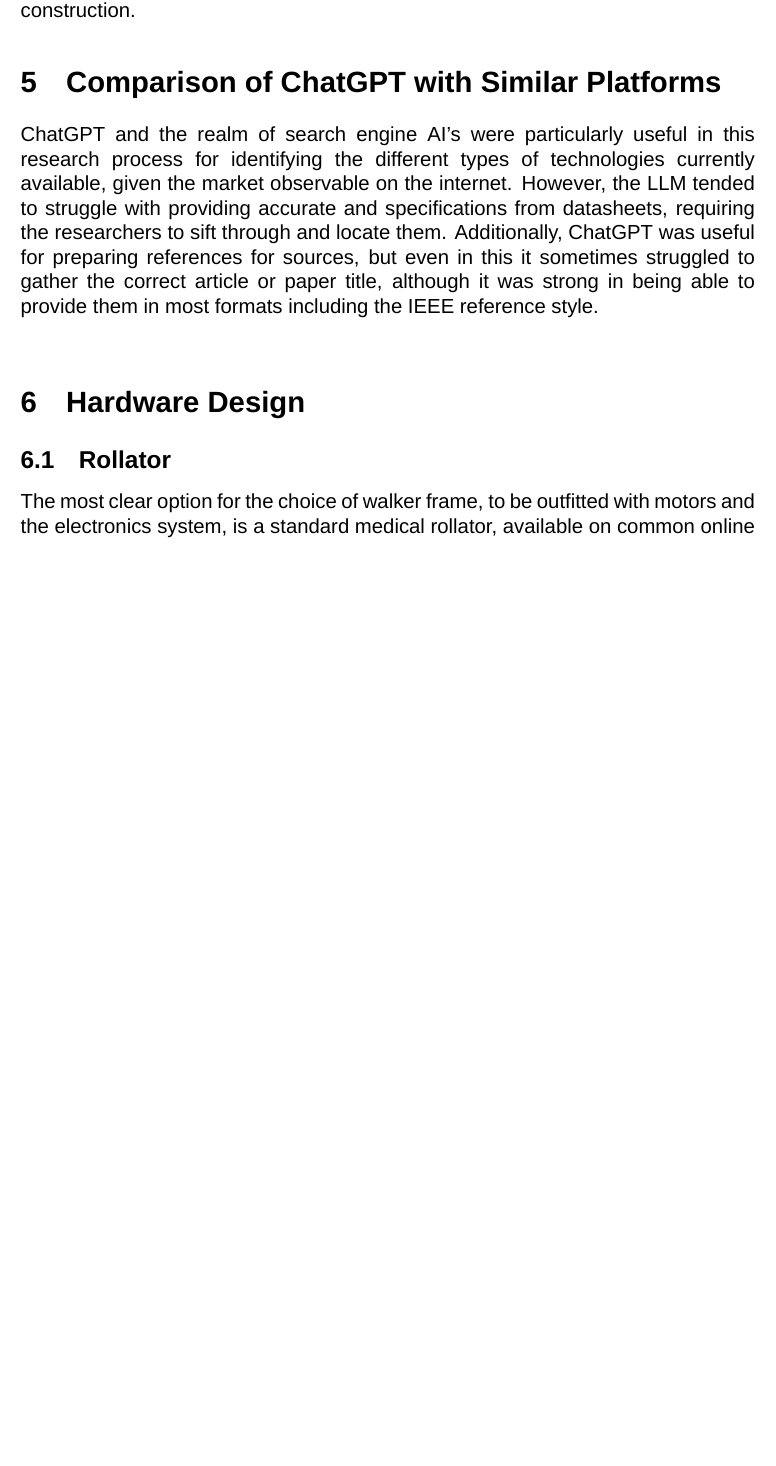
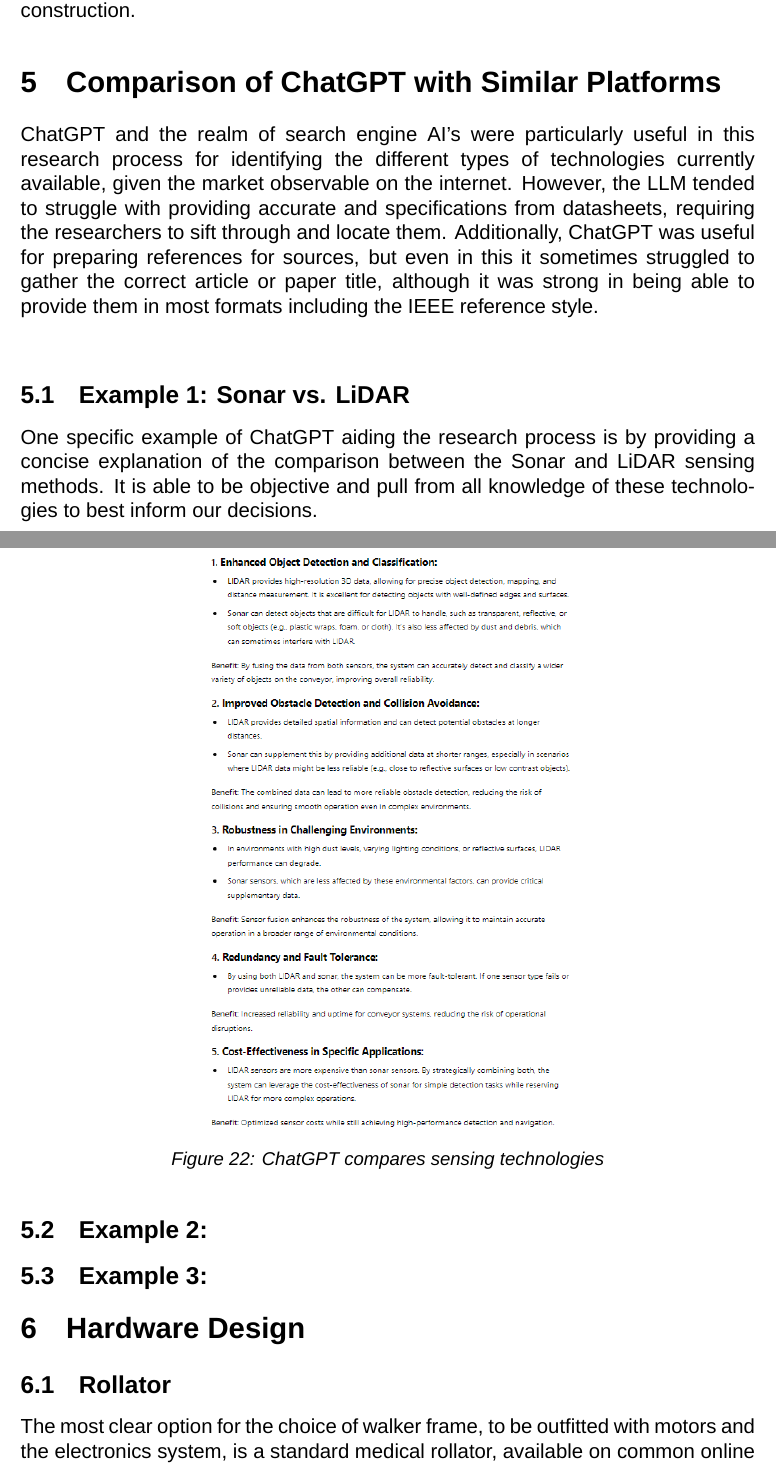
Before and after one commit to FORWARD-Walker/documentation-repo, a LaTeX document (sd1_paper_90.tex, which reads Chapter5-ChatGPT/5_1-chatgpt.tex): part of page 45 of 61 before the commit and two parts of pages 45 and 46 of 62 after it, the two joined at a grey line, cut so that both start at the same text, the shorter picture padded with empty space. Compiled offline with XeLaTeX; a missing font is replaced by an installed copy or a similar font.

Commit message:
lookover

```diff
--- a/Chapter5-ChatGPT/5_1-chatgpt.tex
+++ b/Chapter5-ChatGPT/5_1-chatgpt.tex
@@ -1 +1,14 @@
 \noindent ChatGPT and the realm of search engine AI's were particularly useful in this research process for identifying the different types of technologies currently available, given the market observable on the internet. However, the LLM tended to struggle with providing accurate and specifications from datasheets, requiring the researchers to sift through and locate them. Additionally, ChatGPT was useful for preparing references for sources, but even in this it sometimes struggled to gather the correct article or paper title, although it was strong in being able to provide them in most formats including the IEEE reference style.\\
+
+\subsection{Example 1: Sonar vs. LiDAR}
+\noindent One specific example of ChatGPT aiding the research process is by providing a concise explanation of the comparison between the Sonar and LiDAR sensing methods. It is able to be objective and pull from all knowledge of these technologies to best inform our decisions.\\
+\begin{figure}[H]
+	\centering
+	\includegraphics[width=0.5\textwidth]{./Images/chatgpt1.png}
+	\caption{\label{fig:chatgpt1}ChatGPT compares sensing technologies}
+\end{figure}
+% NEED TO CITE CHATGPT
+
+\subsection{Example 2: }
+
+\subsection{Example 3: }
```
Also changed, not shown: Images/chatgpt1.png (added), 1 other file.
